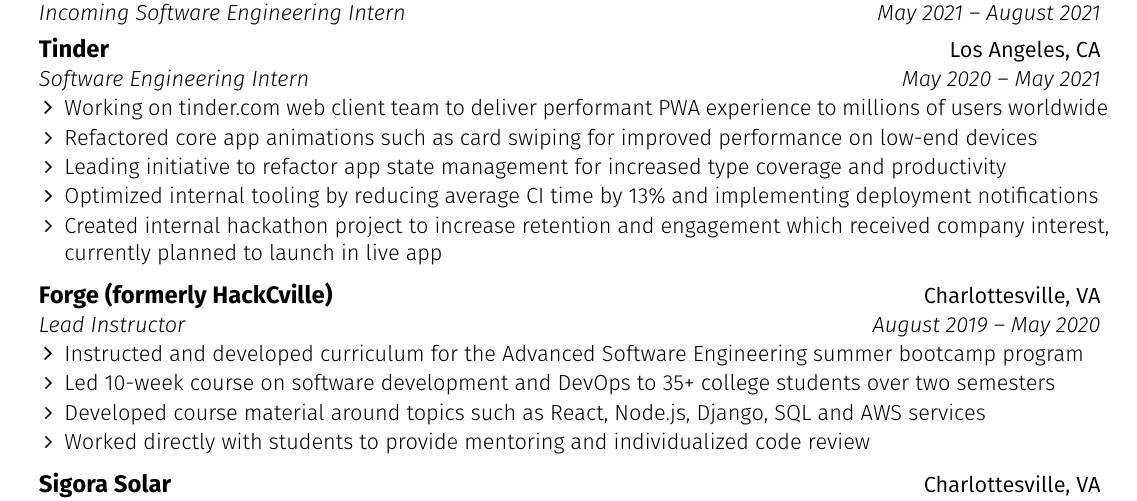
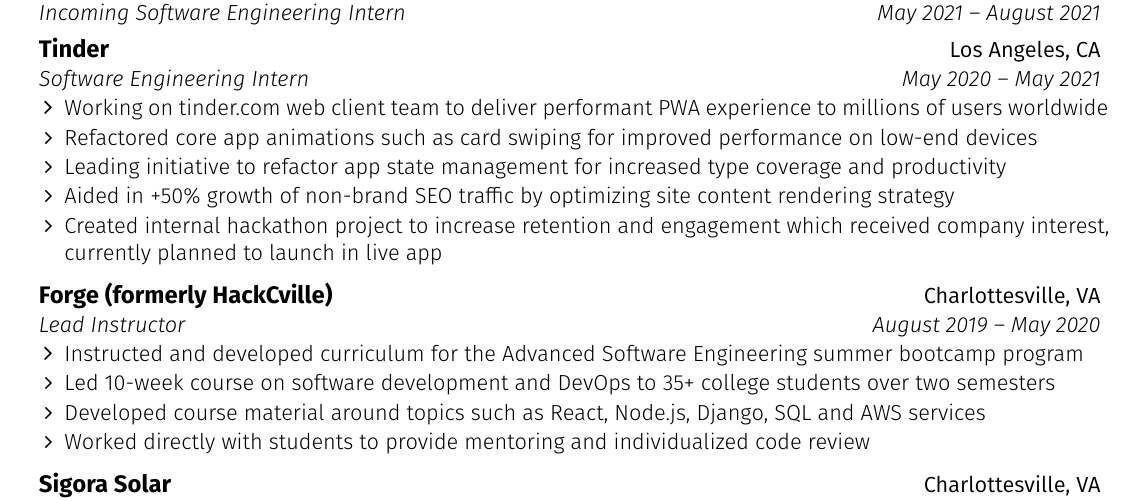
Before and after one commit to chrissantamaria/resume, a LaTeX CV (resume.tex): part of the page, cut so that both start at the same text. Compiled offline with pdfLaTeX.

Commit message:
Replace tooling item with SEO growth

```diff
--- a/resume.tex
+++ b/resume.tex
@@ -210,7 +210,7 @@
       \resumeItem {Working on tinder.com web client team to deliver performant PWA experience to millions of users worldwide}
       \resumeItem {Refactored core app animations such as card swiping for improved performance on low-end devices}
       \resumeItem {Leading initiative to refactor app state management for increased type coverage and productivity}
-      \resumeItem {Optimized internal tooling by reducing average CI time by 13\% and implementing deployment notifications}
+      \resumeItem {Aided in +50\% growth of non-brand SEO traffic by optimizing site content rendering strategy}
       \resumeItem {Created internal hackathon project to increase retention and engagement which received company interest, currently planned to launch in live app}
     \resumeItemListEnd
   \resumeEntryEnd
```
